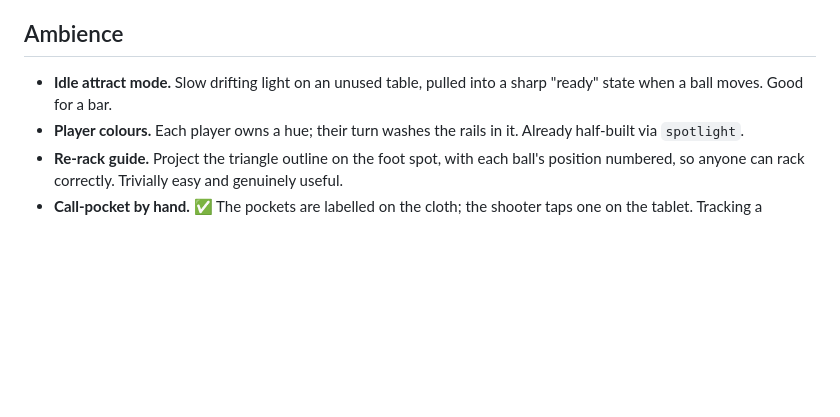
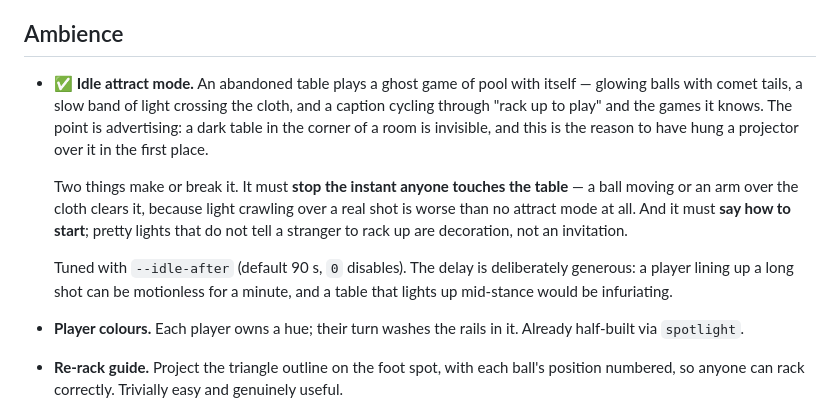
Before and after one commit to sigooding/pool-arena, a Markdown page: docs/PROJECTION_IDEAS.md, the part around the change. Rendered like a GitHub page; blank space fills up the shorter version.

```diff
--- a/docs/PROJECTION_IDEAS.md
+++ b/docs/PROJECTION_IDEAS.md
@@ -83,8 +83,22 @@ This is the part no app on a phone can do, and where I'd spend the time.
 
 ## Ambience
 
-- **Idle attract mode.** Slow drifting light on an unused table, pulled into a
-  sharp "ready" state when a ball moves. Good for a bar.
+- ✅ **Idle attract mode.** An abandoned table plays a ghost game of pool with
+  itself — glowing balls with comet tails, a slow band of light crossing the
+  cloth, and a caption cycling through "rack up to play" and the games it
+  knows. The point is advertising: a dark table in the corner of a room is
+  invisible, and this is the reason to have hung a projector over it in the
+  first place.
+
+  Two things make or break it. It must **stop the instant anyone touches the
+  table** — a ball moving or an arm over the cloth clears it, because light
+  crawling over a real shot is worse than no attract mode at all. And it must
+  **say how to start**; pretty lights that do not tell a stranger to rack up
+  are decoration, not an invitation.
+
+  Tuned with `--idle-after` (default 90 s, `0` disables). The delay is
+  deliberately generous: a player lining up a long shot can be motionless for
+  a minute, and a table that lights up mid-stance would be infuriating.
 - **Player colours.** Each player owns a hue; their turn washes the rails in it.
   Already half-built via `spotlight`.
 - **Re-rack guide.** Project the triangle outline on the foot spot, with each
```
Also changed, not shown: README.md (+9 -1 lines), docs/ARCHITECTURE.md (+15 -1 lines), docs/attract.png (added), 8 other files.
